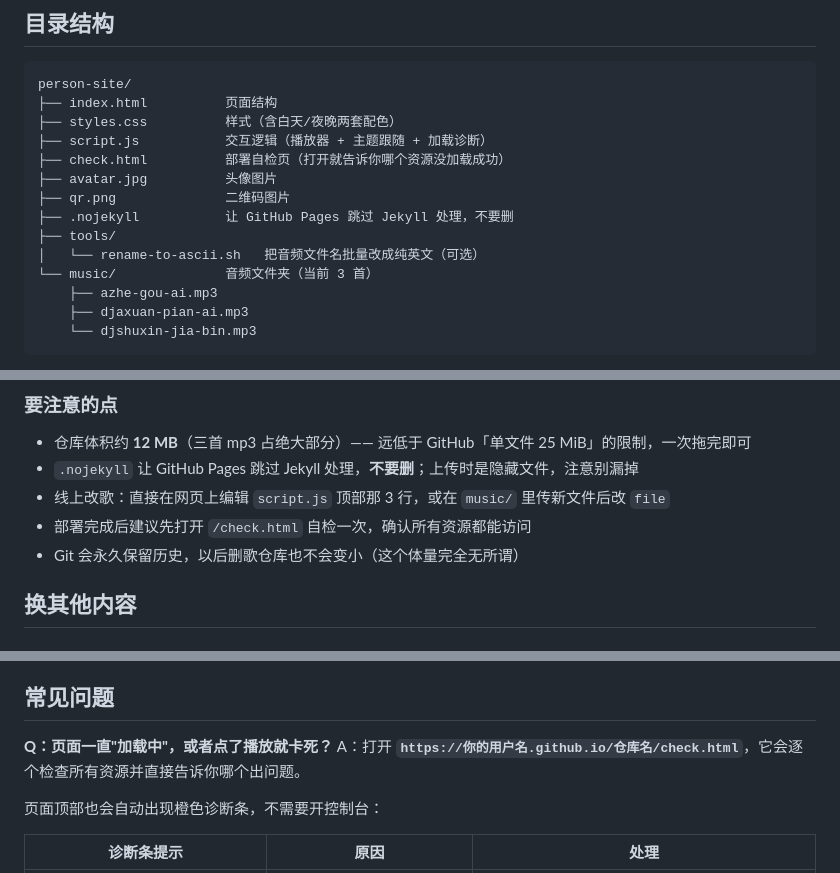
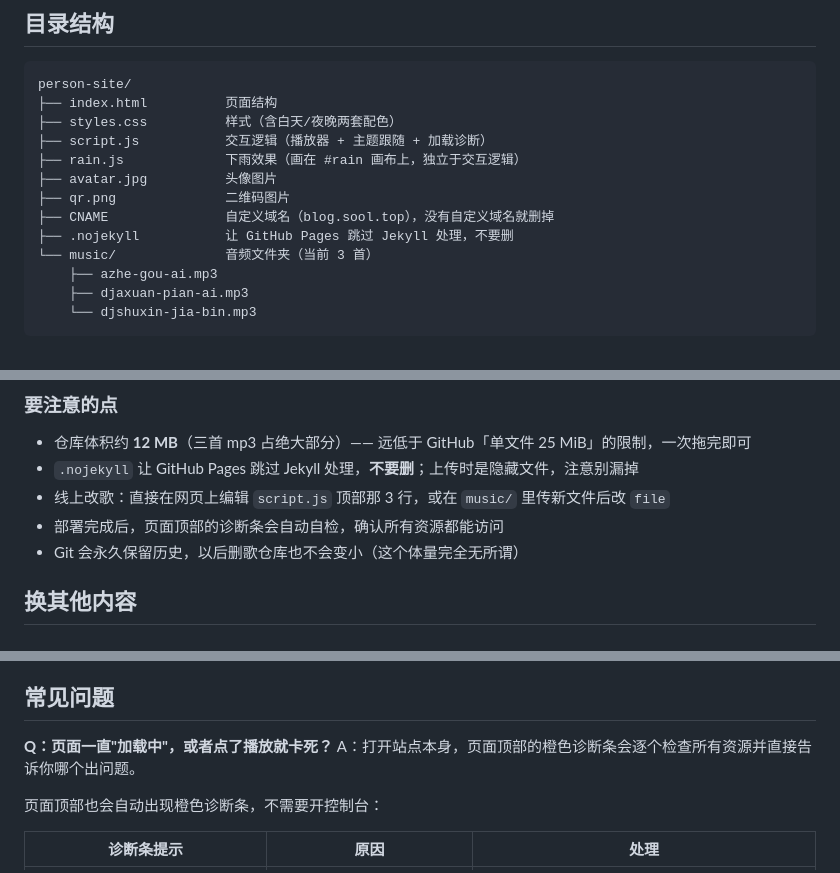
Before and after one commit to sool92/SOOL, a Markdown page: README.md, 3 parts joined by grey strips. GitHub-like rendering.

```diff
--- a/README.md
+++ b/README.md
@@ -13,12 +13,11 @@ person-site/
 ├── index.html          页面结构
 ├── styles.css          样式（含白天/夜晚两套配色）
 ├── script.js           交互逻辑（播放器 + 主题跟随 + 加载诊断）
-├── check.html          部署自检页（打开就告诉你哪个资源没加载成功）
+├── rain.js             下雨效果（画在 #rain 画布上，独立于交互逻辑）
 ├── avatar.jpg          头像图片
 ├── qr.png              二维码图片
+├── CNAME               自定义域名（blog.sool.top），没有自定义域名就删掉
 ├── .nojekyll           让 GitHub Pages 跳过 Jekyll 处理，不要删
-├── tools/
-│   └── rename-to-ascii.sh   把音频文件名批量改成纯英文（可选）
 └── music/              音频文件夹（当前 3 首）
     ├── azhe-gou-ai.mp3
     ├── djaxuan-pian-ai.mp3
@@ -104,7 +103,7 @@ git push -u origin main
 - 仓库体积约 **12 MB**（三首 mp3 占绝大部分）—— 远低于 GitHub「单文件 25 MiB」的限制，一次拖完即可
 - `.nojekyll` 让 GitHub Pages 跳过 Jekyll 处理，**不要删**；上传时是隐藏文件，注意别漏掉
 - 线上改歌：直接在网页上编辑 `script.js` 顶部那 3 行，或在 `music/` 里传新文件后改 `file`
-- 部署完成后建议先打开 `/check.html` 自检一次，确认所有资源都能访问
+- 部署完成后，页面顶部的诊断条会自动自检，确认所有资源都能访问
 - Git 会永久保留历史，以后删歌仓库也不会变小（这个体量完全无所谓）
 
 ## 换其他内容
@@ -187,7 +186,7 @@ git push -u origin main
 ## 常见问题
 
 **Q：页面一直"加载中"，或者点了播放就卡死？**
-A：打开 **`https://你的用户名.github.io/仓库名/check.html`**，它会逐个检查所有资源并直接告诉你哪个出问题。
+A：打开站点本身，页面顶部的橙色诊断条会逐个检查所有资源并直接告诉你哪个出问题。
 
 页面顶部也会自动出现橙色诊断条，不需要开控制台：
 
```
Also changed, not shown: other parts of README.md (+1 -1 lines).
